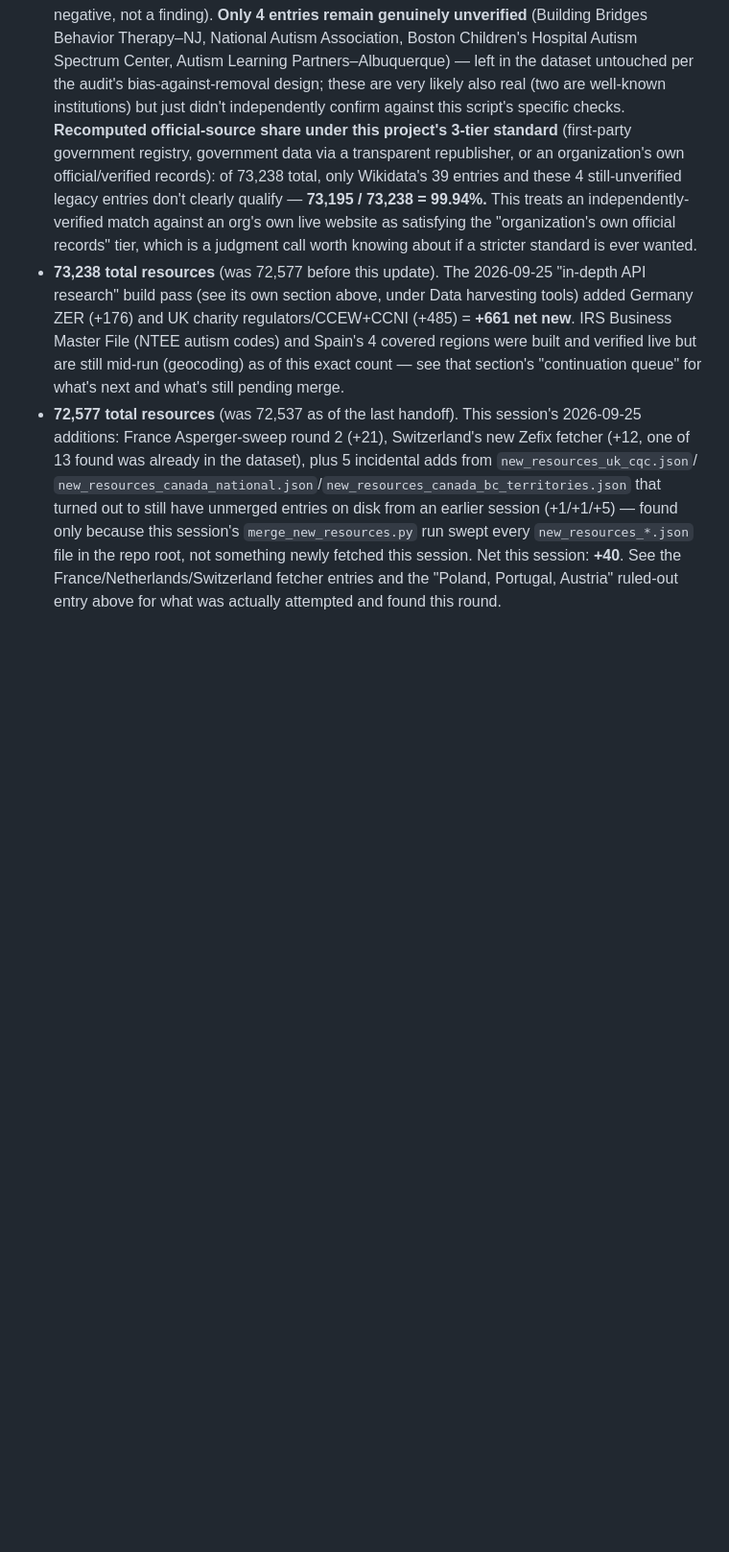
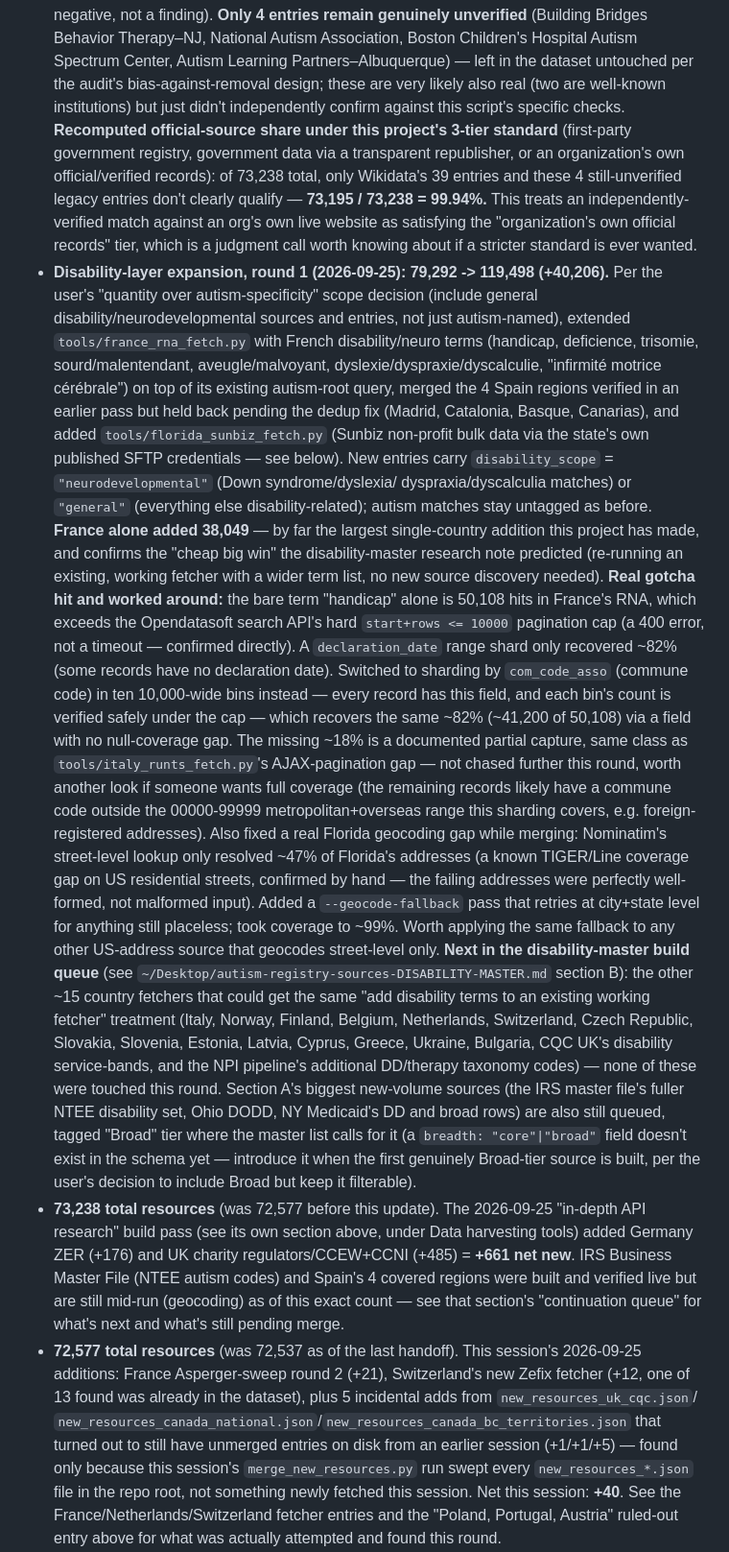
Before and after one commit to michaelcraft17/autism-community-resources, a Markdown page: HANDOFF.md, the part around the change. Shown at 96% size. GitHub-like rendering; blank space fills up the shorter version.

Commit message:
HANDOFF.md: document France disability expansion, Spain/Florida merge, pagination-cap workaround

```diff
--- a/HANDOFF.md
+++ b/HANDOFF.md
@@ -764,6 +764,50 @@ persistence guardrail, so cron was used instead.
   73,238 = 99.94%.** This treats an independently-verified match against an org's own
   live website as satisfying the "organization's own official records" tier, which is a
   judgment call worth knowing about if a stricter standard is ever wanted.
+- **Disability-layer expansion, round 1 (2026-09-25): 79,292 -> 119,498 (+40,206).**
+  Per the user's "quantity over autism-specificity" scope decision (include general
+  disability/neurodevelopmental sources and entries, not just autism-named), extended
+  `tools/france_rna_fetch.py` with French disability/neuro terms (handicap, deficience,
+  trisomie, sourd/malentendant, aveugle/malvoyant, dyslexie/dyspraxie/dyscalculie,
+  "infirmité motrice cérébrale") on top of its existing autism-root query, merged the 4
+  Spain regions verified in an earlier pass but held back pending the dedup fix (Madrid,
+  Catalonia, Basque, Canarias), and added `tools/florida_sunbiz_fetch.py` (Sunbiz
+  non-profit bulk data via the state's own published SFTP credentials — see below).
+  New entries carry `disability_scope` = `"neurodevelopmental"` (Down syndrome/dyslexia/
+  dyspraxia/dyscalculia matches) or `"general"` (everything else disability-related);
+  autism matches stay untagged as before. **France alone added 38,049** — by far the
+  largest single-country addition this project has made, and confirms the "cheap big
+  win" the disability-master research note predicted (re-running an existing, working
+  fetcher with a wider term list, no new source discovery needed).
+  **Real gotcha hit and worked around:** the bare term "handicap" alone is 50,108 hits in
+  France's RNA, which exceeds the Opendatasoft search API's hard `start+rows <= 10000`
+  pagination cap (a 400 error, not a timeout — confirmed directly). A `declaration_date`
+  range shard only recovered ~82% (some records have no declaration date). Switched to
+  sharding by `com_code_asso` (commune code) in ten 10,000-wide bins instead — every
+  record has this field, and each bin's count is verified safely under the cap — which
+  recovers the same ~82% (~41,200 of 50,108) via a field with no null-coverage gap.
+  The missing ~18% is a documented partial capture, same class as
+  `tools/italy_runts_fetch.py`'s AJAX-pagination gap — not chased further this round,
+  worth another look if someone wants full coverage (the remaining records likely have a
+  commune code outside the 00000-99999 metropolitan+overseas range this sharding covers,
+  e.g. foreign-registered addresses).
+  Also fixed a real Florida geocoding gap while merging: Nominatim's street-level lookup
+  only resolved ~47% of Florida's addresses (a known TIGER/Line coverage gap on US
+  residential streets, confirmed by hand — the failing addresses were perfectly
+  well-formed, not malformed input). Added a `--geocode-fallback` pass that retries at
+  city+state level for anything still placeless; took coverage to ~99%. Worth applying
+  the same fallback to any other US-address source that geocodes street-level only.
+  **Next in the disability-master build queue** (see `~/Desktop/autism-registry-sources-DISABILITY-MASTER.md`
+  section B): the other ~15 country fetchers that could get the same "add disability
+  terms to an existing working fetcher" treatment (Italy, Norway, Finland, Belgium,
+  Netherlands, Switzerland, Czech Republic, Slovakia, Slovenia, Estonia, Latvia, Cyprus,
+  Greece, Ukraine, Bulgaria, CQC UK's disability service-bands, and the NPI pipeline's
+  additional DD/therapy taxonomy codes) — none of these were touched this round. Section
+  A's biggest new-volume sources (the IRS master file's fuller NTEE disability set, Ohio
+  DODD, NY Medicaid's DD and broad rows) are also still queued, tagged "Broad" tier where
+  the master list calls for it (a `breadth: "core"|"broad"` field doesn't exist in the
+  schema yet — introduce it when the first genuinely Broad-tier source is built, per the
+  user's decision to include Broad but keep it filterable).
 - **73,238 total resources** (was 72,577 before this update). The 2026-09-25 "in-depth API
   research" build pass (see its own section above, under Data harvesting tools) added
   Germany ZER (+176) and UK charity regulators/CCEW+CCNI (+485) = **+661 net new**. IRS
```
